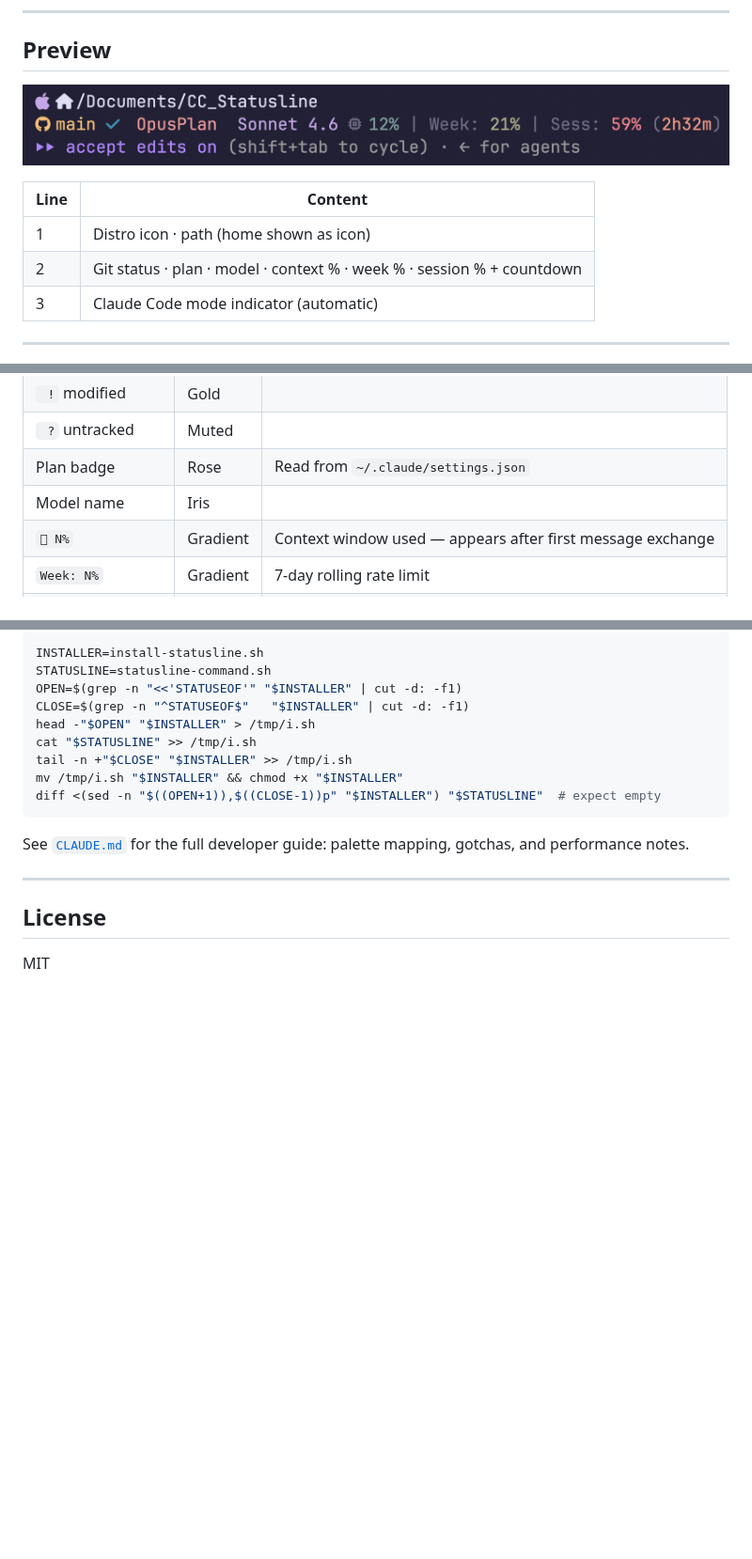
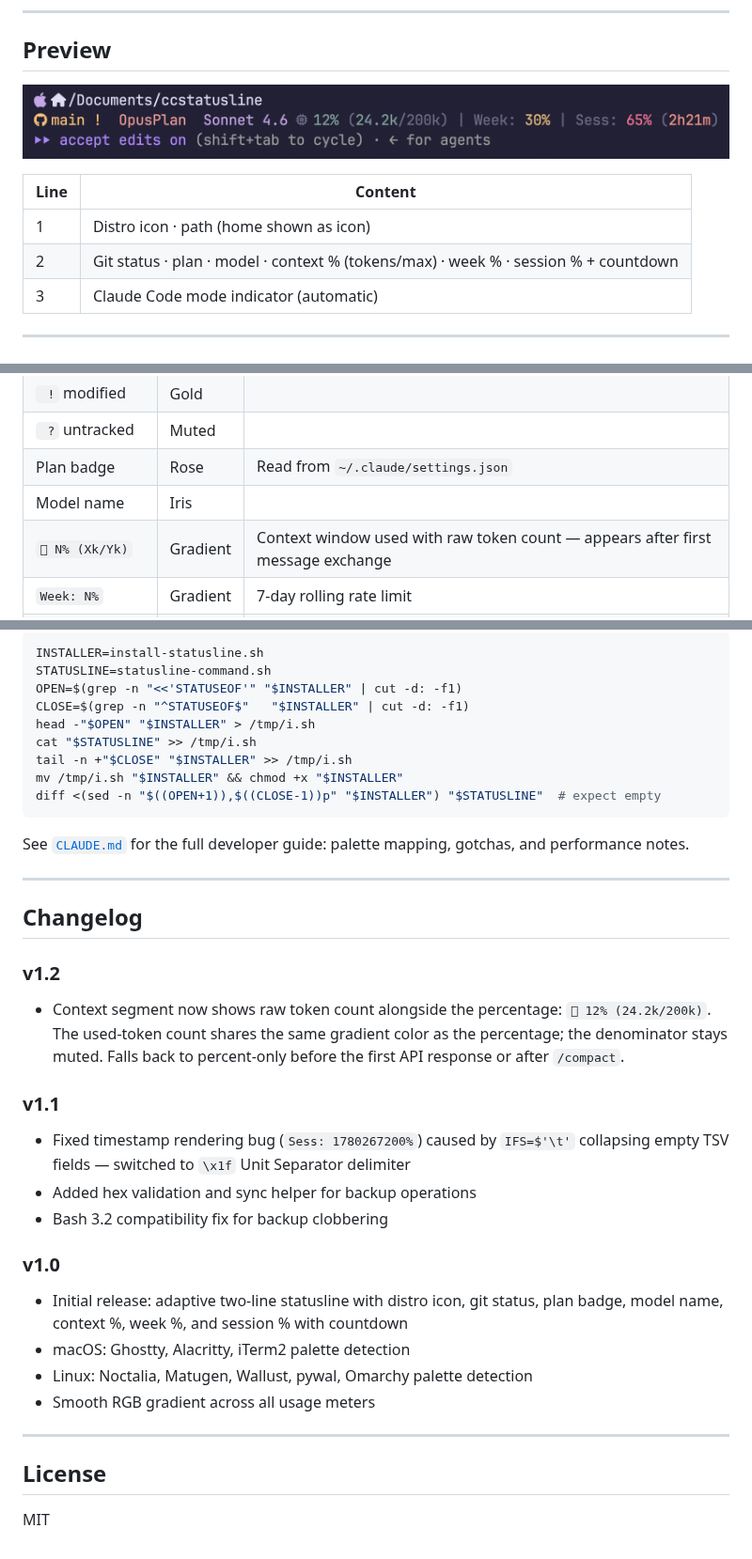
Before and after one commit to aishwaryasingh51/ccstatusline, a Markdown page: README.md, 3 parts joined by grey strips. Shown at 94% size. Rendered like a GitHub page; pictures changed too: CC_Statusline.png (deleted), ccstatusline_v1_2.png (added); blank space fills up the shorter version.

Commit message:
Add token count to context segment, release v1.2
Context window now shows raw token usage alongside the percentage:
󰍛 12% (24.2k/200k). The used-token count (total_input_tokens) shares
the same gradient color as the percent; the denominator (context_window_size)
stays muted. Graceful fallback to percent-only before the first API response
or after /compact.

- Parse context_window.total_input_tokens and .context_window_size in the
  single jq call (tok, ctxmax variables)
- Add fmtk() helper: zero-subshell compact kilo formatting (16600→16.6k)
- Update context render block with token display and shared gradient color
- Update README preview screenshot and segment table for v1.2
- Add Changelog section to README

Co-Authored-By: Claude Opus 4.8 <noreply@anthropic.com>

```diff
--- a/README.md
+++ b/README.md
@@ -6,12 +6,12 @@ An adaptive, theme-aware statusline for [Claude Code](https://claude.ai/code). C
 
 ## Preview
 
-![Statusline — Rosé Pine Moon / Ghostty](CC_Statusline.png)
+![Statusline v1.2 — Rosé Pine Moon / Ghostty](ccstatusline_v1_2.png)
 
 | Line | Content |
 |---|---|
 | 1 | Distro icon · path (home shown as  icon) |
-| 2 | Git status · plan · model · context % · week % · session % + countdown |
+| 2 | Git status · plan · model · context % (tokens/max) · week % · session % + countdown |
 | 3 | Claude Code mode indicator (automatic) |
 
 ---
@@ -79,7 +79,7 @@ Falls back to standard ANSI colors on any unrecognised setup.
 | ` ?` untracked |  Muted | |
 | Plan badge |  Rose | Read from `~/.claude/settings.json` |
 | Model name |  Iris | |
-| `󰍛 N%` |  Gradient | Context window used — appears after first message exchange |
+| `󰍛 N% (Xk/Yk)` |  Gradient | Context window used with raw token count — appears after first message exchange |
 | `Week: N%` |  Gradient | 7-day rolling rate limit |
 | `Sess: N% (Xh Ym)` |  Gradient | 5-hour session usage + time until reset |
 
@@ -114,6 +114,24 @@ See [`CLAUDE.md`](CLAUDE.md) for the full developer guide: palette mapping, gotc
 
 ---
 
+## Changelog
+
+### v1.2
+- Context segment now shows raw token count alongside the percentage: `󰍛 12% (24.2k/200k)`. The used-token count shares the same gradient color as the percentage; the denominator stays muted. Falls back to percent-only before the first API response or after `/compact`.
+
+### v1.1
+- Fixed timestamp rendering bug (`Sess: 1780267200%`) caused by `IFS=$'\t'` collapsing empty TSV fields — switched to `\x1f` Unit Separator delimiter
+- Added hex validation and sync helper for backup operations
+- Bash 3.2 compatibility fix for backup clobbering
+
+### v1.0
+- Initial release: adaptive two-line statusline with distro icon, git status, plan badge, model name, context %, week %, and session % with countdown
+- macOS: Ghostty, Alacritty, iTerm2 palette detection
+- Linux: Noctalia, Matugen, Wallust, pywal, Omarchy palette detection
+- Smooth RGB gradient across all usage meters
+
+---
+
 ## License
 
 MIT
```
Also changed, not shown: 2 other files.
